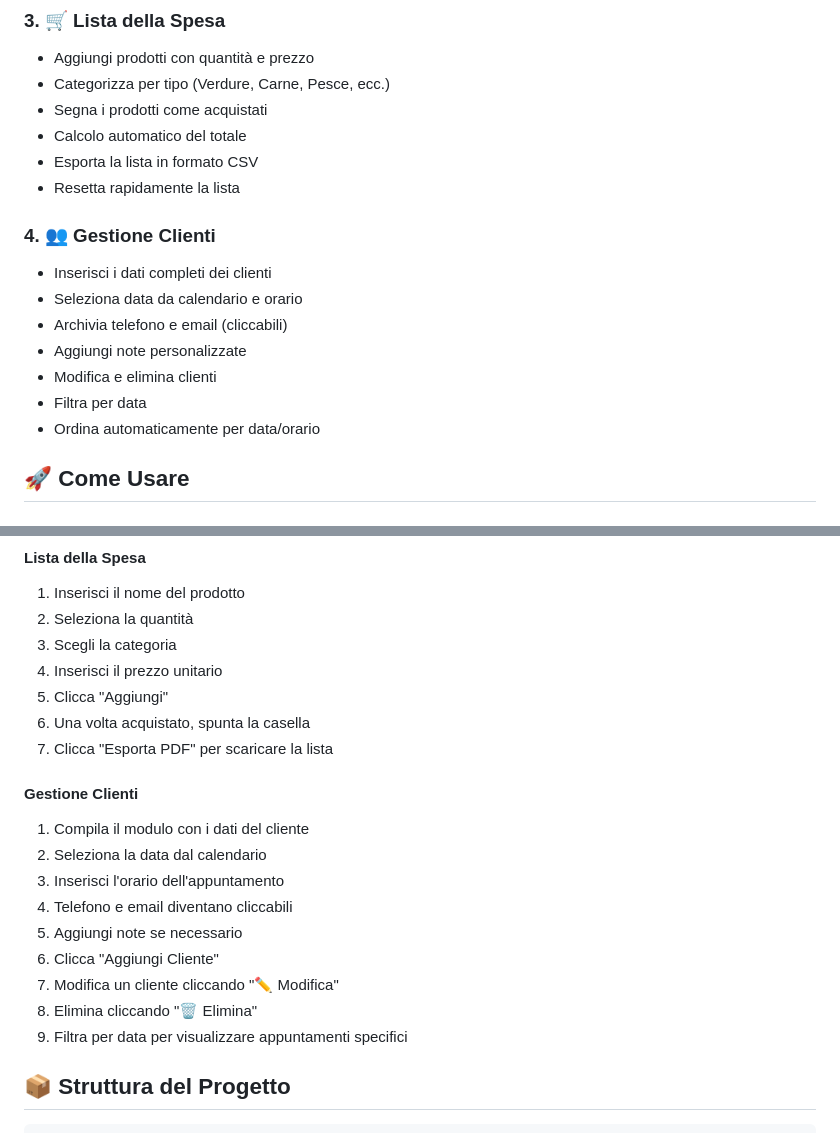
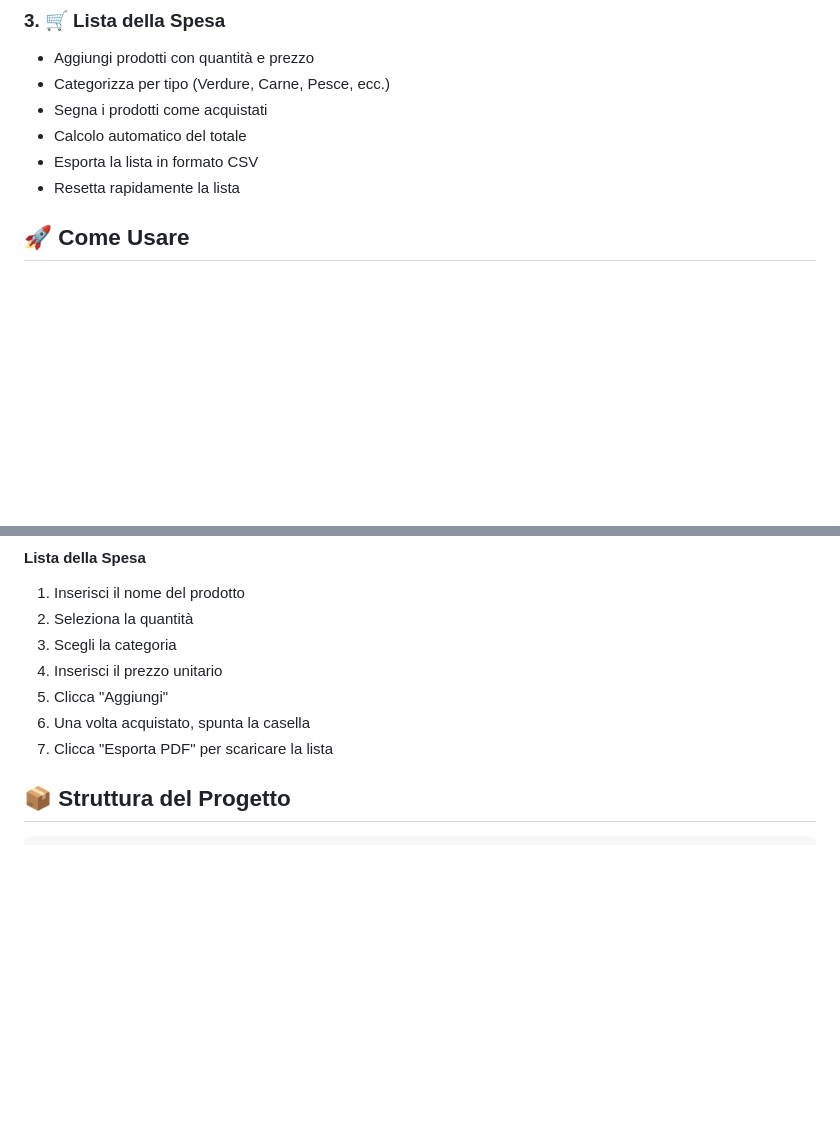
Before and after one commit to Fr1Sk4S/agenda_catartica, a Markdown page: README.md, 2 parts joined by grey strips. Rendered like a GitHub page; blank space fills up the shorter version.

```diff
--- a/README.md
+++ b/README.md
@@ -25,15 +25,6 @@ Un'applicazione web completa per organizzare la tua vita quotidiana, pianificare
 - Calcolo automatico del totale
 - Esporta la lista in formato CSV
 - Resetta rapidamente la lista
-
-### 4. 👥 Gestione Clienti
-- Inserisci i dati completi dei clienti
-- Seleziona data da calendario e orario
-- Archivia telefono e email (cliccabili)
-- Aggiungi note personalizzate
-- Modifica e elimina clienti
-- Filtra per data
-- Ordina automaticamente per data/orario
 
 ## 🚀 Come Usare
 
@@ -69,17 +60,6 @@ Un'applicazione web completa per organizzare la tua vita quotidiana, pianificare
 5. Clicca "Aggiungi"
 6. Una volta acquistato, spunta la casella
 7. Clicca "Esporta PDF" per scaricare la lista
-
-#### Gestione Clienti
-1. Compila il modulo con i dati del cliente
-2. Seleziona la data dal calendario
-3. Inserisci l'orario dell'appuntamento
-4. Telefono e email diventano cliccabili
-5. Aggiungi note se necessario
-6. Clicca "Aggiungi Cliente"
-7. Modifica un cliente cliccando "✏️ Modifica"
-8. Elimina cliccando "🗑️ Elimina"
-9. Filtra per data per visualizzare appuntamenti specifici
 
 ## 📦 Struttura del Progetto
 
```
